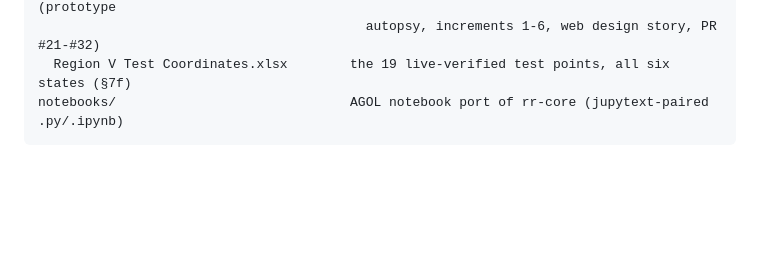
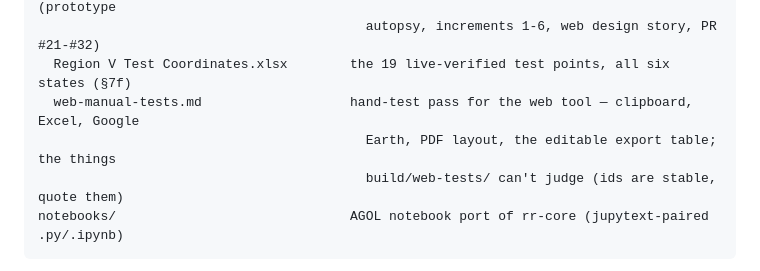
Before and after one commit to calebpaulsmith/RoadReviewer, a Markdown page: CLAUDE.md, the part around the change. Drawn GitHub-style; blank space fills up the shorter version.

````diff
--- a/CLAUDE.md
+++ b/CLAUDE.md
@@ -994,6 +994,9 @@ docs/
   HISTORY.md                            historical narrative moved out of this file (prototype
                                           autopsy, increments 1-6, web design story, PR #21-#32)
   Region V Test Coordinates.xlsx        the 19 live-verified test points, all six states (§7f)
+  web-manual-tests.md                   hand-test pass for the web tool — clipboard, Excel, Google
+                                          Earth, PDF layout, the editable export table; the things
+                                          build/web-tests/ can't judge (ids are stable, quote them)
 notebooks/                              AGOL notebook port of rr-core (jupytext-paired .py/.ipynb)
 ```
 
````
Also changed, not shown: docs/web-manual-tests.md (added, +114 -0 lines).
